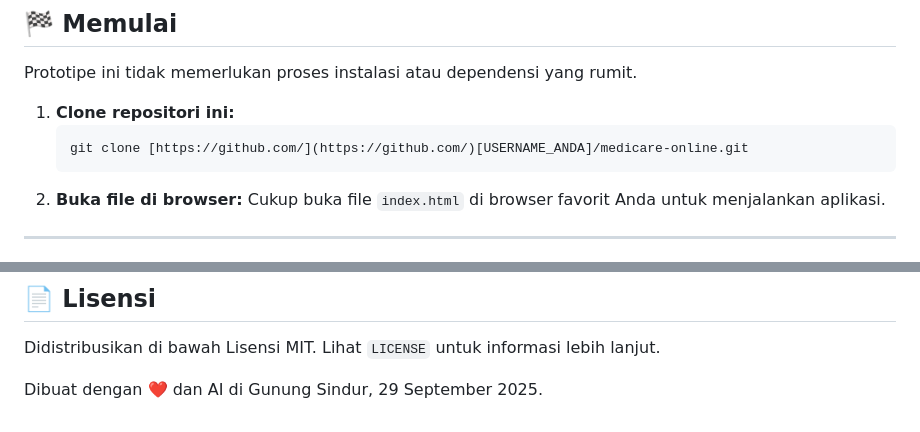
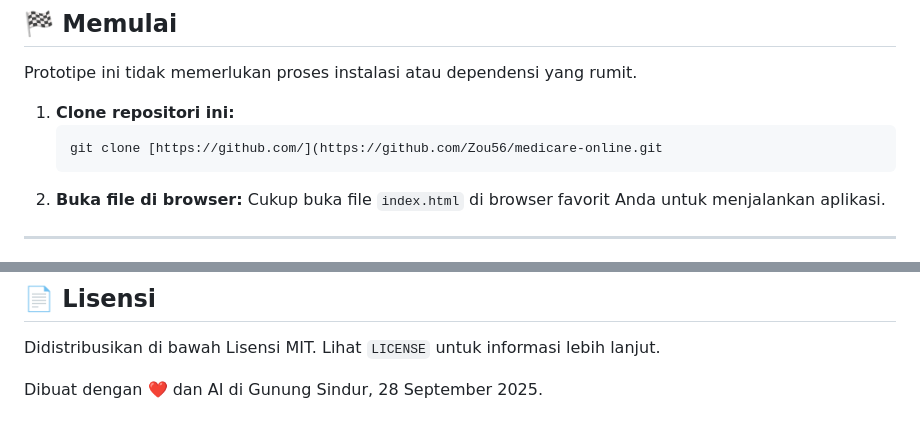
Before and after one commit to Zou56/Healtcare-Platform, a Markdown page: README.md, 2 parts joined by grey strips. GitHub-like rendering.

````diff
--- a/README.md
+++ b/README.md
@@ -68,7 +68,7 @@ Prototipe ini tidak memerlukan proses instalasi atau dependensi yang rumit.
 
 1.  **Clone repositori ini:**
     ```sh
-    git clone [https://github.com/](https://github.com/)[USERNAME_ANDA]/medicare-online.git
+    git clone [https://github.com/](https://github.com/Zou56/medicare-online.git
     ```
 2.  **Buka file di browser:**
     Cukup buka file `index.html` di browser favorit Anda untuk menjalankan aplikasi.
@@ -92,4 +92,4 @@ Penggunaan AI terbukti secara signifikan **mempercepat waktu pengembangan** dari
 
 Didistribusikan di bawah Lisensi MIT. Lihat `LICENSE` untuk informasi lebih lanjut.
 
-Dibuat dengan ❤️ dan AI di Gunung Sindur, 29 September 2025.
+Dibuat dengan ❤️ dan AI di Gunung Sindur, 28 September 2025.
````
